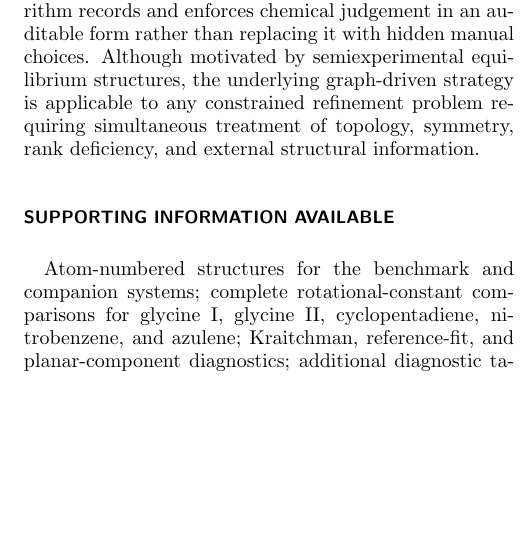
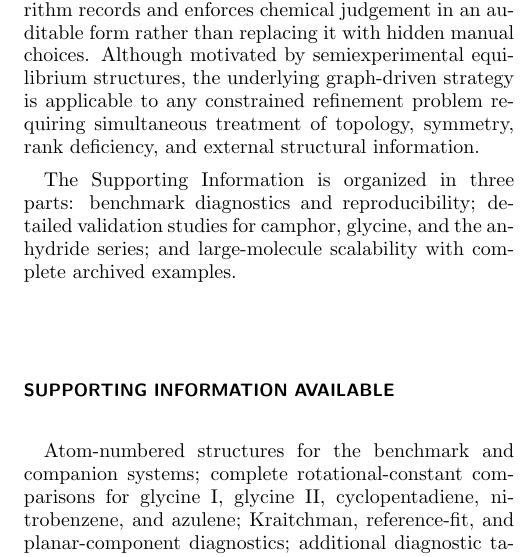
Before and after one commit to yogibubu/morpheus, a LaTeX paper (main_short.tex): part of one column of page 17 of 18, cut so that both start at the same text, the shorter picture padded with empty space. Compiled offline with pdfLaTeX.

Commit message:
Add SI navigation note

```diff
--- a/main_short.tex
+++ b/main_short.tex
@@ -1561,6 +1561,11 @@ is applicable to any constrained refinement problem requiring simultaneous
 treatment of topology, symmetry, rank deficiency, and external structural
 information.
 
+The Supporting Information is organized in three parts: benchmark diagnostics
+and reproducibility; detailed validation studies for camphor, glycine, and the
+anhydride series; and large-molecule scalability with complete archived
+examples.
+
 \section*{Supporting Information Available}
 
 Atom-numbered structures for the benchmark and companion systems; complete
```
Also changed, not shown: overleaf_submission/main_short.tex (+5 -0 lines), main_short.pdf, overleaf_submission/main_short.pdf.
